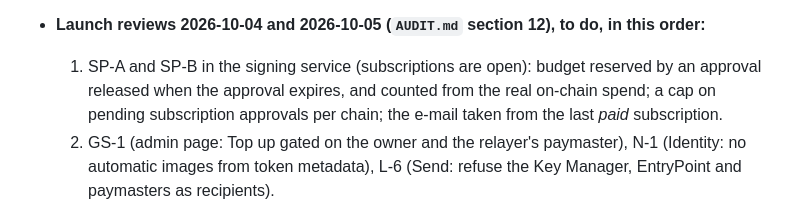
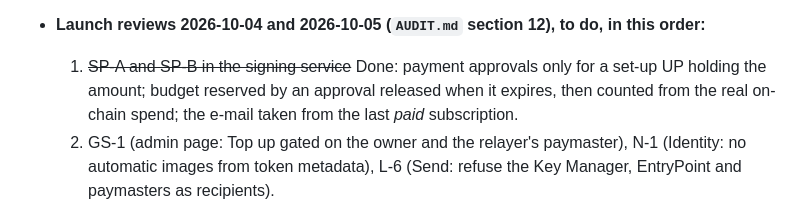
Before and after one commit to ChainIntegrate/Cross_Chain, a Markdown page: tools/PLAN.md, the part around the change. Drawn GitHub-style.

```diff
--- a/tools/PLAN.md
+++ b/tools/PLAN.md
@@ -235,7 +235,7 @@ A page that reads and shows a UP's LSP3 identity on any network where it is depl
 - **USD values (2026-10-06):** paymaster deposits and the relayer balance with their USD value, from Chainlink feeds (`usd-price.js`): on the operator's gas page, in the monitor's e-mails (a balances section with a total) and console (`tools/relayer/balances.js`), and in the sponsor service's weekly report. A deposit under its minimum is a warning in the monitor, flagged on the operator's page and marked LOW in the report: 10 USD for the public paymaster (sponsor service), 1 USD for the personal one (allowlist). The public pages show no paymaster figures.
 - **Receipts through the relayer (2026-10-05):** on Base the page's public RPC (publicnode) refuses receipt lookups, so after a relayed operation the page waited a minute and said it could not see the transaction, although it had succeeded in seconds. The relayer now answers `GET /relay/receipt` for its own transactions, and the pages ask it when the RPC does not answer.
 - **Launch reviews 2026-10-04 and 2026-10-05 (`AUDIT.md` section 12), to do, in this order:**
-  1. SP-A and SP-B in the signing service (subscriptions are open): budget reserved by an approval released when the approval expires, and counted from the real on-chain spend; a cap on pending subscription approvals per chain; the e-mail taken from the last *paid* subscription.
+  1. ~~SP-A and SP-B in the signing service~~ Done: payment approvals only for a set-up UP holding the amount; budget reserved by an approval released when it expires, then counted from the real on-chain spend; the e-mail taken from the last *paid* subscription.
   2. GS-1 (admin page: Top up gated on the owner and the relayer's paymaster), N-1 (Identity: no automatic images from token metadata), L-6 (Send: refuse the Key Manager, EntryPoint and paymasters as recipients).
   3. SP-C, SP-2, GS-2, N-2, F2-2, WalletConnect telemetry and SRI, CSP; M-08 checked on the live site.
 - **Ledger (hardware wallet), to do:** test with a real Ledger connected to MetaMask, with small amounts on Base:
```
Also changed, not shown: AUDIT.md (+5 -5 lines), README.md (+1 -1 lines).
